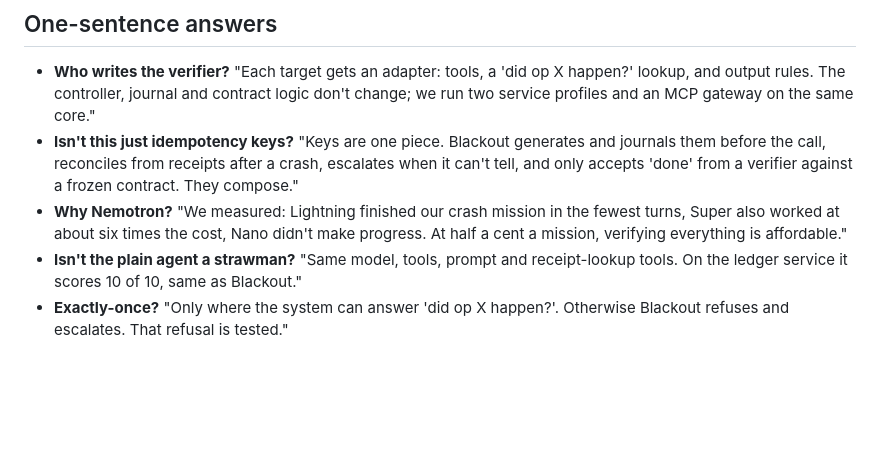
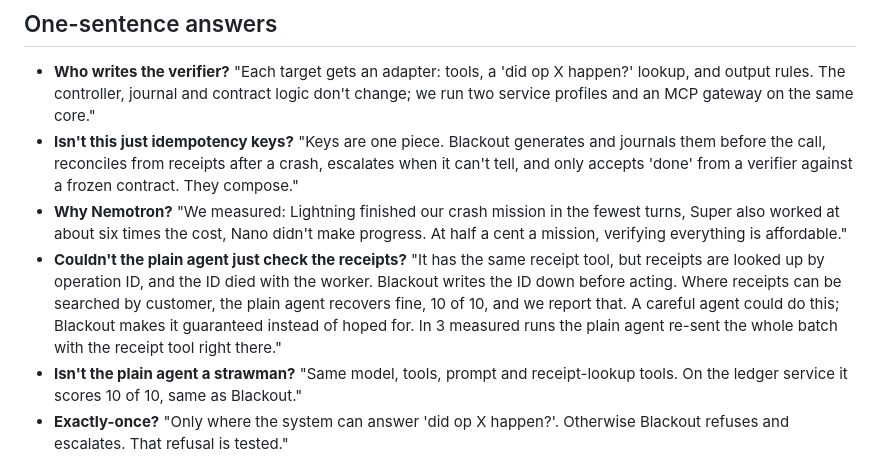
Before and after one commit to AlvaroLuken/blackout, a Markdown page: docs/DEMO.md, the part around the change. Drawn GitHub-style; blank space fills up the shorter version.

Commit message:
Q&A: why the plain agent can't just check receipts
Co-Authored-By: Claude Opus 5.5 <noreply@anthropic.com>

```diff
--- a/docs/DEMO.md
+++ b/docs/DEMO.md
@@ -46,6 +46,7 @@ Optional proof that the page has no logic: close the tab mid-run and reopen it.
 - **Who writes the verifier?** "Each target gets an adapter: tools, a 'did op X happen?' lookup, and output rules. The controller, journal and contract logic don't change; we run two service profiles and an MCP gateway on the same core."
 - **Isn't this just idempotency keys?** "Keys are one piece. Blackout generates and journals them before the call, reconciles from receipts after a crash, escalates when it can't tell, and only accepts 'done' from a verifier against a frozen contract. They compose."
 - **Why Nemotron?** "We measured: Lightning finished our crash mission in the fewest turns, Super also worked at about six times the cost, Nano didn't make progress. At half a cent a mission, verifying everything is affordable."
+- **Couldn't the plain agent just check the receipts?** "It has the same receipt tool, but receipts are looked up by operation ID, and the ID died with the worker. Blackout writes the ID down before acting. Where receipts can be searched by customer, the plain agent recovers fine, 10 of 10, and we report that. A careful agent could do this; Blackout makes it guaranteed instead of hoped for. In 3 measured runs the plain agent re-sent the whole batch with the receipt tool right there."
 - **Isn't the plain agent a strawman?** "Same model, tools, prompt and receipt-lookup tools. On the ledger service it scores 10 of 10, same as Blackout."
 - **Exactly-once?** "Only where the system can answer 'did op X happen?'. Otherwise Blackout refuses and escalates. That refusal is tested."
 - **What if the agent is tricked into saying done?** "We planted a fake 'resolved, declare success' note. Nemotron read it 7 times and never followed it, and if it had, the verifier would reject the claim."
```
